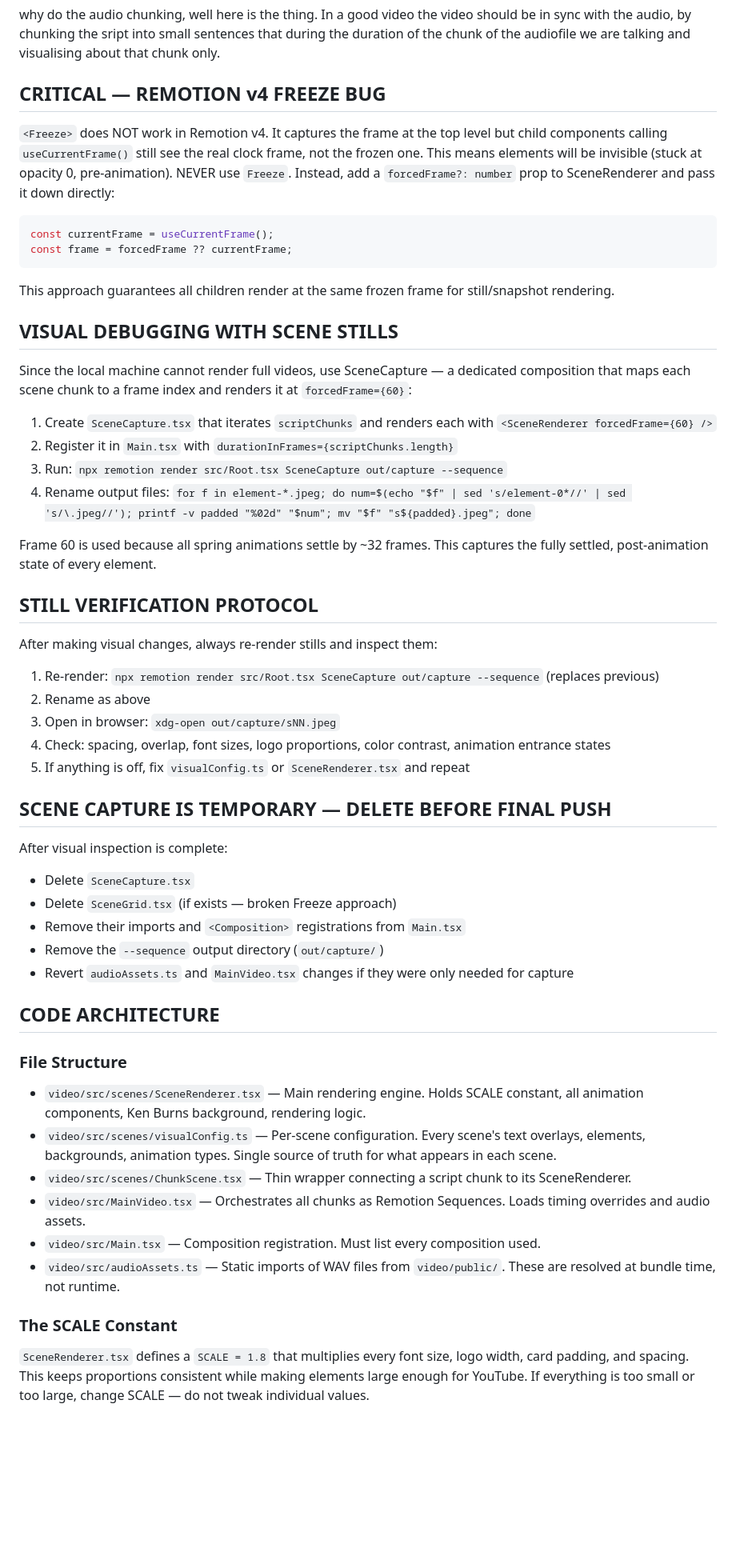
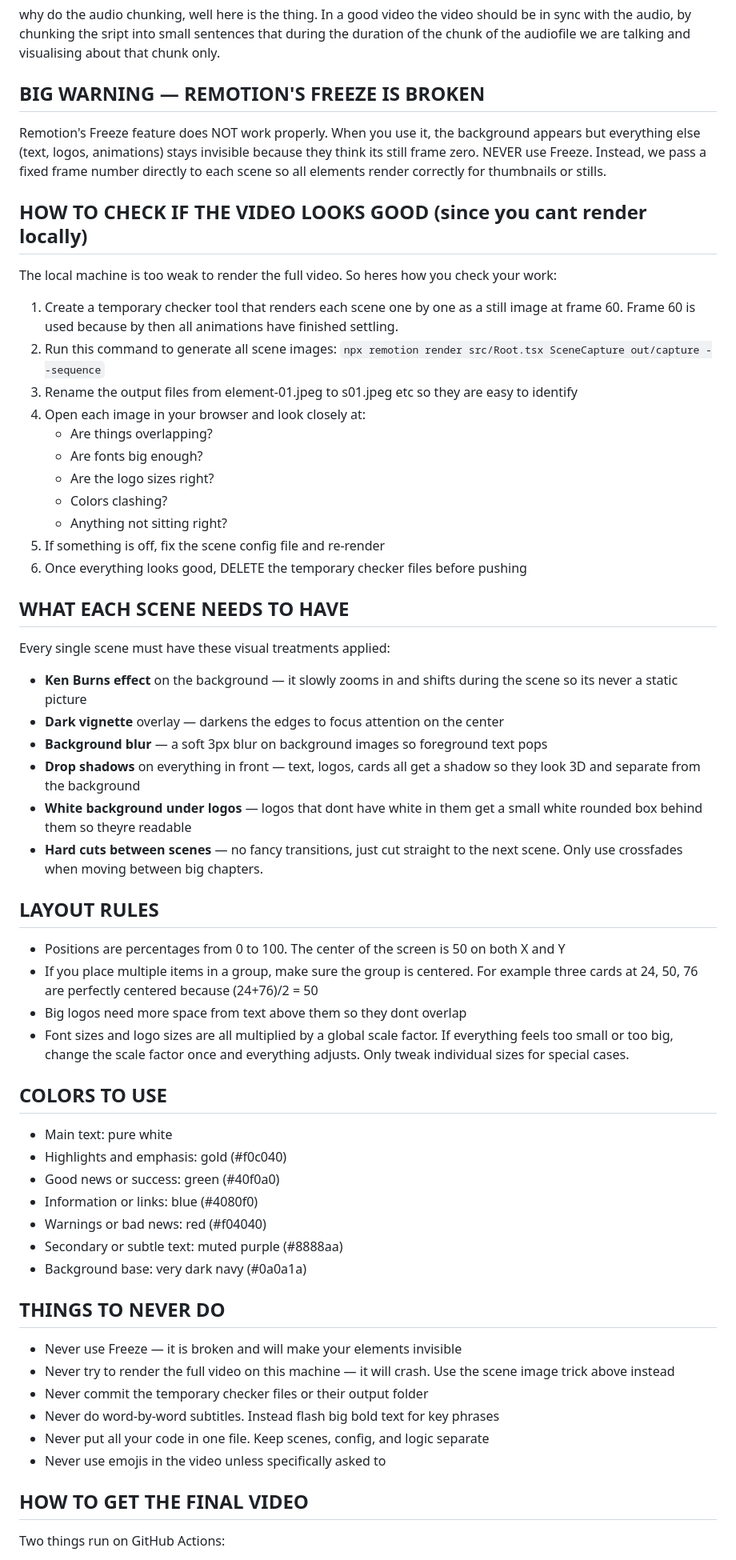
Before and after one commit to shrynexnetwork/rise-of-anthropic, a Markdown page: AGENTS.md, the part around one of its changes. Shown at 80% size. Rendered like a GitHub page; blank space fills up the shorter version.

Commit message:
docs: simplify AGENTS.md to plain human language

````diff
--- a/AGENTS.md
+++ b/AGENTS.md
@@ -36,57 +36,64 @@ imp note: when you are done scripting run an agent to verify everything in the s
 
 why do the audio chunking, well here is the thing. In a good video the video should be in sync with the audio, by chunking the sript into small sentences that during the duration of the chunk of the audiofile we are talking and visualising about that chunk only.
 
-## CRITICAL — REMOTION v4 FREEZE BUG
+## BIG WARNING — REMOTION'S FREEZE IS BROKEN
 
-`<Freeze>` does NOT work in Remotion v4. It captures the frame at the top level but child components calling `useCurrentFrame()` still see the real clock frame, not the frozen one. This means elements will be invisible (stuck at opacity 0, pre-animation). NEVER use `Freeze`. Instead, add a `forcedFrame?: number` prop to SceneRenderer and pass it down directly:
+Remotion's Freeze feature does NOT work properly. When you use it, the background appears but everything else (text, logos, animations) stays invisible because they think its still frame zero. NEVER use Freeze. Instead, we pass a fixed frame number directly to each scene so all elements render correctly for thumbnails or stills.
 
-```tsx
-const currentFrame = useCurrentFrame();
-const frame = forcedFrame ?? currentFrame;
-```
+## HOW TO CHECK IF THE VIDEO LOOKS GOOD (since you cant render locally)
 
-This approach guarantees all children render at the same frozen frame for still/snapshot rendering.
+The local machine is too weak to render the full video. So heres how you check your work:
 
-## VISUAL DEBUGGING WITH SCENE STILLS
+1. Create a temporary checker tool that renders each scene one by one as a still image at frame 60. Frame 60 is used because by then all animations have finished settling.
+2. Run this command to generate all scene images: `npx remotion render src/Root.tsx SceneCapture out/capture --sequence`
+3. Rename the output files from element-01.jpeg to s01.jpeg etc so they are easy to identify
+4. Open each image in your browser and look closely at:
+   - Are things overlapping?
+   - Are fonts big enough?
+   - Are the logo sizes right?
+   - Colors clashing?
+   - Anything not sitting right?
+5. If something is off, fix the scene config file and re-render
+6. Once everything looks good, DELETE the temporary checker files before pushing
 
-Since the local machine cannot render full videos, use SceneCapture — a dedicated composition that maps each scene chunk to a frame index and renders it at `forcedFrame={60}`:
+## WHAT EACH SCENE NEEDS TO HAVE
 
-1. Create `SceneCapture.tsx` that iterates `scriptChunks` and renders each with `<SceneRenderer forcedFrame={60} />`
-2. Register it in `Main.tsx` with `durationInFrames={scriptChunks.length}`
-3. Run: `npx remotion render src/Root.tsx SceneCapture out/capture --sequence`
-4. Rename output files: `for f in element-*.jpeg; do num=$(echo "$f" | sed 's/element-0*//' | sed 's/\.jpeg//'); printf -v padded "%02d" "$num"; mv "$f" "s${padded}.jpeg"; done`
+Every single scene must have these visual treatments applied:
 
-Frame 60 is used because all spring animations settle by ~32 frames. This captures the fully settled, post-animation state of every element.
+- **Ken Burns effect** on the background — it slowly zooms in and shifts during the scene so its never a static picture
+- **Dark vignette** overlay — darkens the edges to focus attention on the center
+- **Background blur** — a soft 3px blur on background images so foreground text pops
+- **Drop shadows** on everything in front — text, logos, cards all get a shadow so they look 3D and separate from the background
+- **White background under logos** — logos that dont have white in them get a small white rounded box behind them so theyre readable
+- **Hard cuts between scenes** — no fancy transitions, just cut straight to the next scene. Only use crossfades when moving between big chapters.
 
-## STILL VERIFICATION PROTOCOL
+## LAYOUT RULES
 
-After making visual changes, always re-render stills and inspect them:
+- Positions are percentages from 0 to 100. The center of the screen is 50 on both X and Y
+- If you place multiple items in a group, make sure the group is centered. For example three cards at 24, 50, 76 are perfectly centered because (24+76)/2 = 50
+- Big logos need more space from text above them so they dont overlap
+- Font sizes and logo sizes are all multiplied by a global scale factor. If everything feels too small or too big, change the scale factor once and everything adjusts. Only tweak individual sizes for special cases.
 
-1. Re-render: `npx remotion render src/Root.tsx SceneCapture out/capture --sequence` (replaces previous)
-2. Rename as above
-3. Open in browser: `xdg-open out/capture/sNN.jpeg`
-4. Check: spacing, overlap, font sizes, logo proportions, color contrast, animation entrance states
-5. If anything is off, fix `visualConfig.ts` or `SceneRenderer.tsx` and repeat
+## COLORS TO USE
 
-## SCENE CAPTURE IS TEMPORARY — DELETE BEFORE FINAL PUSH
+- Main text: pure white
+- Highlights and emphasis: gold (#f0c040)
+- Good news or success: green (#40f0a0)
+- Information or links: blue (#4080f0)
+- Warnings or bad news: red (#f04040)
+- Secondary or subtle text: muted purple (#8888aa)
+- Background base: very dark navy (#0a0a1a)
 
-After visual inspection is complete:
-- Delete `SceneCapture.tsx`
-- Delete `SceneGrid.tsx` (if exists — broken Freeze approach)
-- Remove their imports and `<Composition>` registrations from `Main.tsx`
-- Remove the `--sequence` output directory (`out/capture/`)
-- Revert `audioAssets.ts` and `MainVideo.tsx` changes if they were only needed for capture
+## THINGS TO NEVER DO
 
-## CODE ARCHITECTURE
+- Never use Freeze — it is broken and will make your elements invisible
+- Never try to render the full video on this machine — it will crash. Use the scene image trick above instead
+- Never commit the temporary checker files or their output folder
+- Never do word-by-word subtitles. Instead flash big bold text for key phrases
+- Never put all your code in one file. Keep scenes, config, and logic separate
+- Never use emojis in the video unless specifically asked to
 
-### File Structure
-- `video/src/scenes/SceneRenderer.tsx` — Main rendering engine. Holds SCALE constant, all animation components, Ken Burns background, rendering logic.
-- `video/src/scenes/visualConfig.ts` — Per-scene configuration. Every scene's text overlays, elements, backgrounds, animation types. Single source of truth for what appears in each scene.
-- `video/src/scenes/ChunkScene.tsx` — Thin wrapper connecting a script chunk to its SceneRenderer.
-- `video/src/MainVideo.tsx` — Orchestrates all chunks as Remotion Sequences. Loads timing overrides and audio assets.
-- `video/src/Main.tsx` — Composition registration. Must list every composition used.
-- `video/src/audioAssets.ts` — Static imports of WAV files from `video/public/`. These are resolved at bundle time, not runtime.
+## HOW TO GET THE FINAL VIDEO
 
-### The SCALE Constant
-`SceneRenderer.tsx` defines a `SCALE = 1.8` that multiplies every font size, logo width, card padding, and spacing. This keeps proportions consistent while making elements large enough for YouTube. If everything is too small or too large, change SCALE — do not tweak individual values.
+Two things run on GitHub Actions:
 
````
Also changed, not shown: other parts of AGENTS.md (+23 -72 lines).
